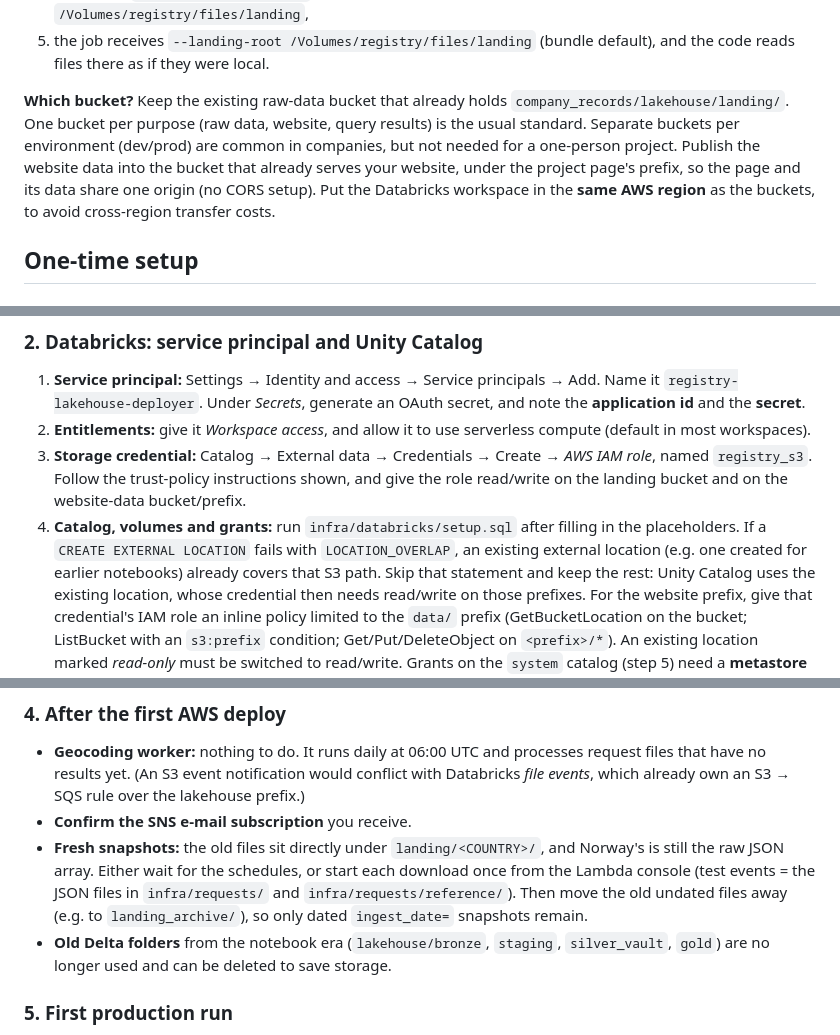
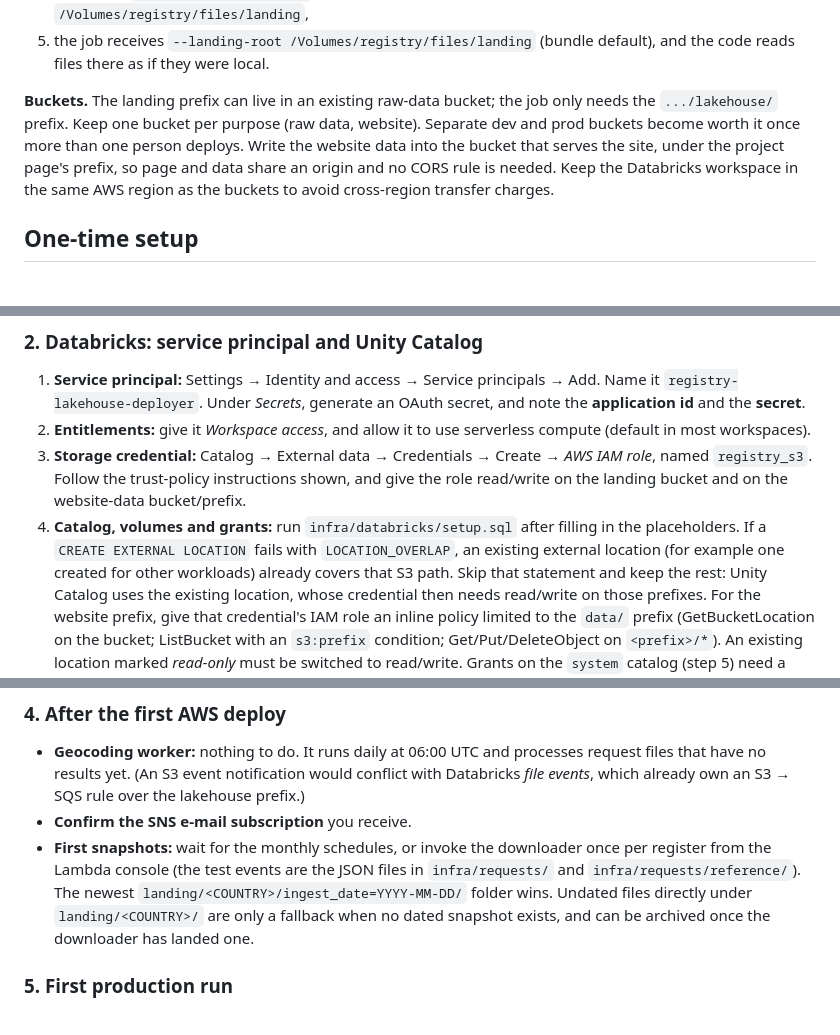
Before and after one commit to cato-byte/eu-company-registry-lakehouse, a Markdown page: docs/deployment.md, 3 parts joined by grey strips. Drawn GitHub-style.

Commit message:
Deployment guide: environment-agnostic setup steps
- bucket guidance stated as general conventions (purpose-scoped buckets,
  same-origin site data, workspace co-located with storage)
- first-snapshot step describes the landing layout contract: newest dated
  ingest_date= folder wins, undated files are a fallback only
- drop workspace-specific clean-up of pre-medallion Delta folders
- README: CD described as approval-gated delivery to production

Co-authored-by: Claude Opus 5.5 <noreply@anthropic.com>

```diff
--- a/docs/deployment.md
+++ b/docs/deployment.md
@@ -49,12 +49,12 @@ in Unity Catalog, set up once with `infra/databricks/setup.sql`:
 5. the job receives `--landing-root /Volumes/registry/files/landing` (bundle default), and the code
    reads files there as if they were local.
 
-**Which bucket?** Keep the existing raw-data bucket that already holds `company_records/lakehouse/landing/`.
-One bucket per purpose (raw data, website, query results) is the usual standard. Separate buckets
-per environment (dev/prod) are common in companies, but not needed for a one-person project.
-Publish the website data into the bucket that already serves your website, under the project page's
-prefix, so the page and its data share one origin (no CORS setup). Put the Databricks workspace in
-the **same AWS region** as the buckets, to avoid cross-region transfer costs.
+**Buckets.** The landing prefix can live in an existing raw-data bucket; the job only needs the
+`.../lakehouse/` prefix. Keep one bucket per purpose (raw data, website). Separate dev and prod
+buckets become worth it once more than one person deploys. Write the website data into the bucket
+that serves the site, under the project page's prefix, so page and data share an origin and no
+CORS rule is needed. Keep the Databricks workspace in the same AWS region as the buckets to avoid
+cross-region transfer charges.
 
 ## One-time setup
 
@@ -92,7 +92,7 @@ claim differs from `GitHubSubjectPrefix`: repositories with immutable OIDC subje
    landing bucket and on the website-data bucket/prefix.
 4. **Catalog, volumes and grants:** run `infra/databricks/setup.sql` after filling in the placeholders.
    If a `CREATE EXTERNAL LOCATION` fails with `LOCATION_OVERLAP`, an existing external location
-   (e.g. one created for earlier notebooks) already covers that S3 path. Skip that statement and keep
+   (for example one created for other workloads) already covers that S3 path. Skip that statement and keep
    the rest: Unity Catalog uses the existing location, whose credential then needs read/write on those prefixes.
    For the website prefix, give that credential's IAM role an inline policy limited to the `data/`
    prefix (GetBucketLocation on the bucket; ListBucket with an `s3:prefix` condition; Get/Put/DeleteObject
@@ -137,12 +137,11 @@ Settings → Branches → protect `main` (require the `ci` check and a PR).
   have no results yet. (An S3 event notification would conflict with Databricks *file events*,
   which already own an S3 → SQS rule over the lakehouse prefix.)
 * **Confirm the SNS e-mail subscription** you receive.
-* **Fresh snapshots:** the old files sit directly under `landing/<COUNTRY>/`, and Norway's is still the
-  raw JSON array. Either wait for the schedules, or start each download once from the Lambda console
-  (test events = the JSON files in `infra/requests/` and `infra/requests/reference/`). Then move the
-  old undated files away (e.g. to `landing_archive/`), so only dated `ingest_date=` snapshots remain.
-* **Old Delta folders** from the notebook era (`lakehouse/bronze`, `staging`, `silver_vault`, `gold`)
-  are no longer used and can be deleted to save storage.
+* **First snapshots:** wait for the monthly schedules, or invoke the downloader once per register
+  from the Lambda console (the test events are the JSON files in `infra/requests/` and
+  `infra/requests/reference/`). The newest `landing/<COUNTRY>/ingest_date=YYYY-MM-DD/` folder wins.
+  Undated files directly under `landing/<COUNTRY>/` are only a fallback when no dated snapshot
+  exists, and can be archived once the downloader has landed one.
 
 ### 5. First production run
 
```
Also changed, not shown: README.md (+2 -2 lines).
